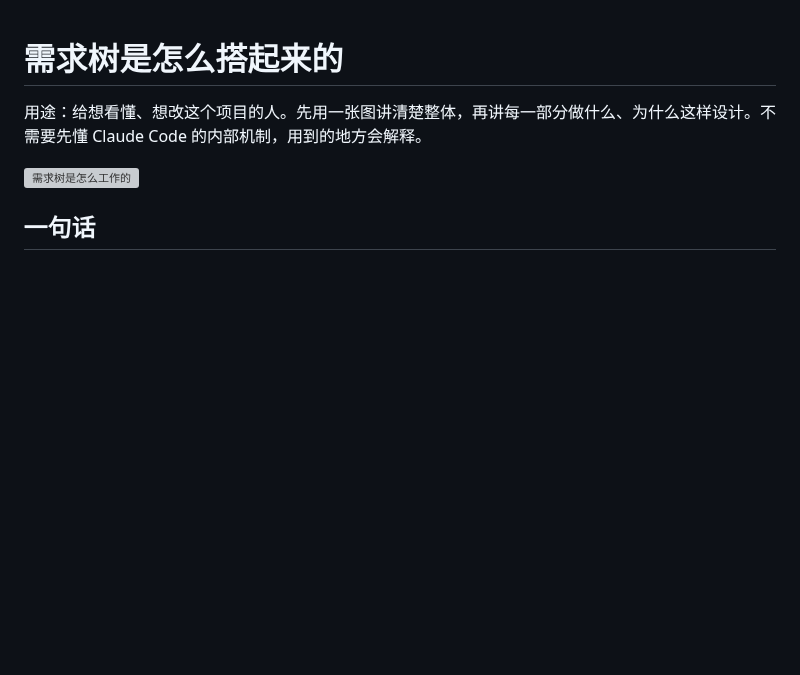
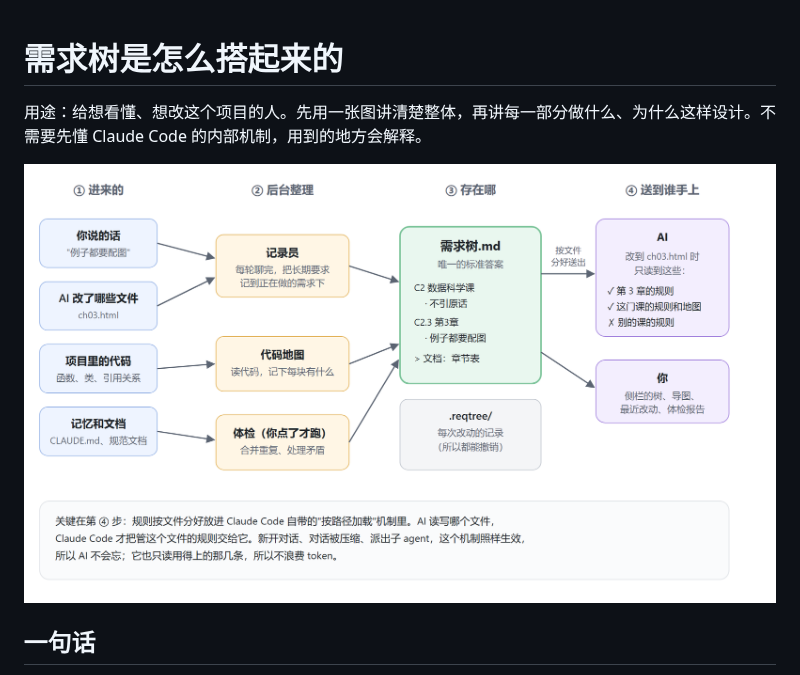
Before and after one commit to penstic123-code/Rule-tree, a Markdown page: docs/architecture.md, the part around the change. Drawn GitHub-style; pictures changed too: docs/images/architecture.png (added); blank space fills up the shorter version; grey boxes are pictures that could not be loaded.

```diff
--- a/docs/architecture.md
+++ b/docs/architecture.md
@@ -2,7 +2,7 @@
 
 用途：给想看懂、想改这个项目的人。先用一张图讲清楚整体，再讲每一部分做什么、为什么这样设计。不需要先懂 Claude Code 的内部机制，用到的地方会解释。
 
-![需求树是怎么工作的](images/architecture.svg)
+![需求树是怎么工作的](images/architecture.png)
 
 ## 一句话
 
```
Also changed, not shown: README.en.md (+1 -1 lines), README.md (+1 -1 lines), docs/images/architecture.en.png (added).
